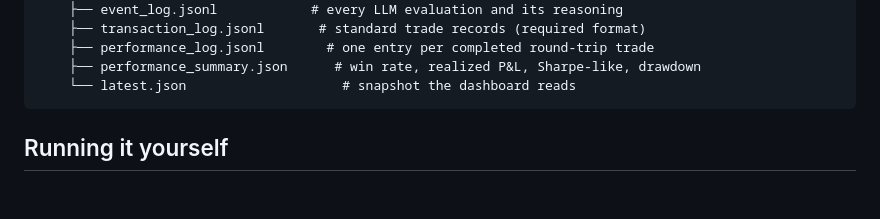
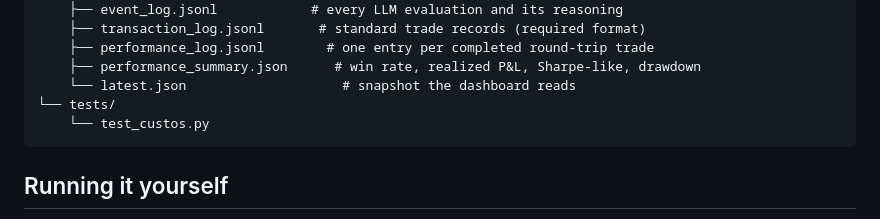
Before and after one commit to acevod/custos, a Markdown page: README.md, the part around the change. Rendered like a GitHub page; blank space fills up the shorter version.

Commit message:
Add tests directory and test_custos.py reference

````diff
--- a/README.md
+++ b/README.md
@@ -118,6 +118,8 @@ custos/
     ├── performance_log.jsonl        # one entry per completed round-trip trade
     ├── performance_summary.json      # win rate, realized P&L, Sharpe-like, drawdown
     └── latest.json                    # snapshot the dashboard reads
+└── tests/
+    └── test_custos.py
 ```
 
 ## Running it yourself
````
